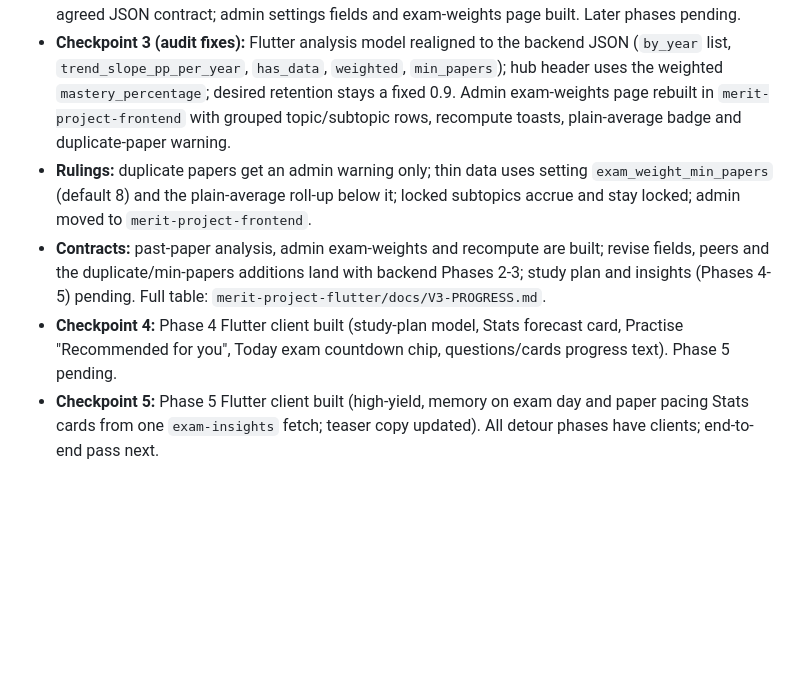
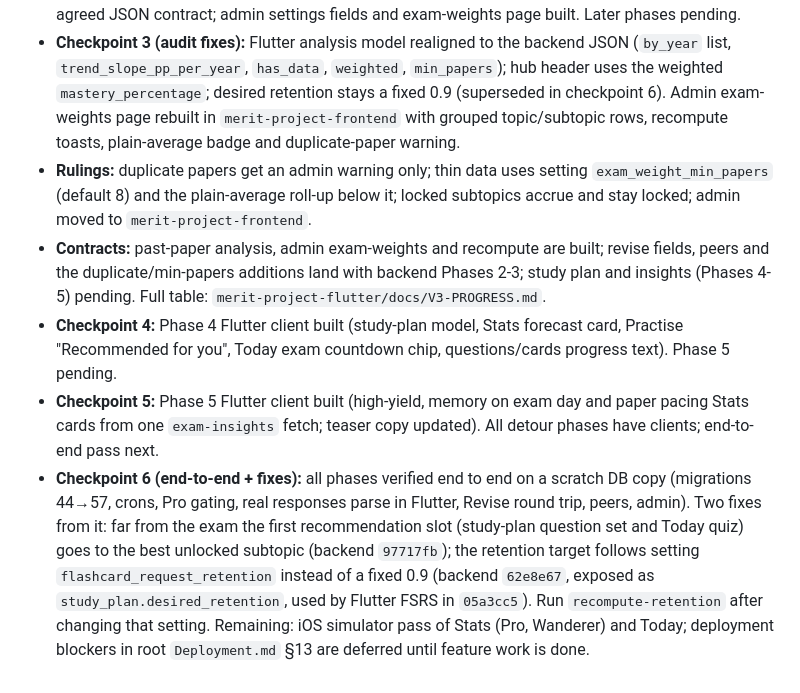
Before and after one commit to Vidarshana26204/merit-project-design-system, a Markdown page: HANDOFF.md, the part around the change. Drawn GitHub-style; blank space fills up the shorter version.

Commit message:
docs(handoff): detour checkpoint 6 — e2e verified, reco + retention fixes
Co-Authored-By: Claude Opus 5.5 <noreply@anthropic.com>

```diff
--- a/HANDOFF.md
+++ b/HANDOFF.md
@@ -158,7 +158,7 @@ in the backend (from `feat/patchworks`), Flutter (from `feat/design-system-v3`)
   contract; admin settings fields and exam-weights page built. Later phases pending.
 - **Checkpoint 3 (audit fixes):** Flutter analysis model realigned to the backend JSON (`by_year` list, `trend_slope_pp_per_year`,
   `has_data`, `weighted`, `min_papers`); hub header uses the weighted `mastery_percentage`; desired retention stays a fixed
-  0.9. Admin exam-weights page rebuilt in `merit-project-frontend` with grouped topic/subtopic rows, recompute toasts,
+  0.9 (superseded in checkpoint 6). Admin exam-weights page rebuilt in `merit-project-frontend` with grouped topic/subtopic rows, recompute toasts,
   plain-average badge and duplicate-paper warning.
 - **Rulings:** duplicate papers get an admin warning only; thin data uses setting `exam_weight_min_papers` (default 8) and
   the plain-average roll-up below it; locked subtopics accrue and stay locked; admin moved to `merit-project-frontend`.
@@ -169,3 +169,10 @@ in the backend (from `feat/patchworks`), Flutter (from `feat/design-system-v3`)
   Today exam countdown chip, questions/cards progress text). Phase 5 pending.
 - **Checkpoint 5:** Phase 5 Flutter client built (high-yield, memory on exam day and paper pacing Stats cards from one
   `exam-insights` fetch; teaser copy updated). All detour phases have clients; end-to-end pass next.
+- **Checkpoint 6 (end-to-end + fixes):** all phases verified end to end on a scratch DB copy (migrations 44→57, crons,
+  Pro gating, real responses parse in Flutter, Revise round trip, peers, admin). Two fixes from it: far from the exam the
+  first recommendation slot (study-plan question set and Today quiz) goes to the best unlocked subtopic (backend
+  `97717fb`); the retention target follows setting `flashcard_request_retention` instead of a fixed 0.9 (backend
+  `62e8e67`, exposed as `study_plan.desired_retention`, used by Flutter FSRS in `05a3cc5`). Run `recompute-retention`
+  after changing that setting. Remaining: iOS simulator pass of Stats (Pro, Wanderer) and Today; deployment blockers in
+  root `Deployment.md` §13 are deferred until feature work is done.
```
